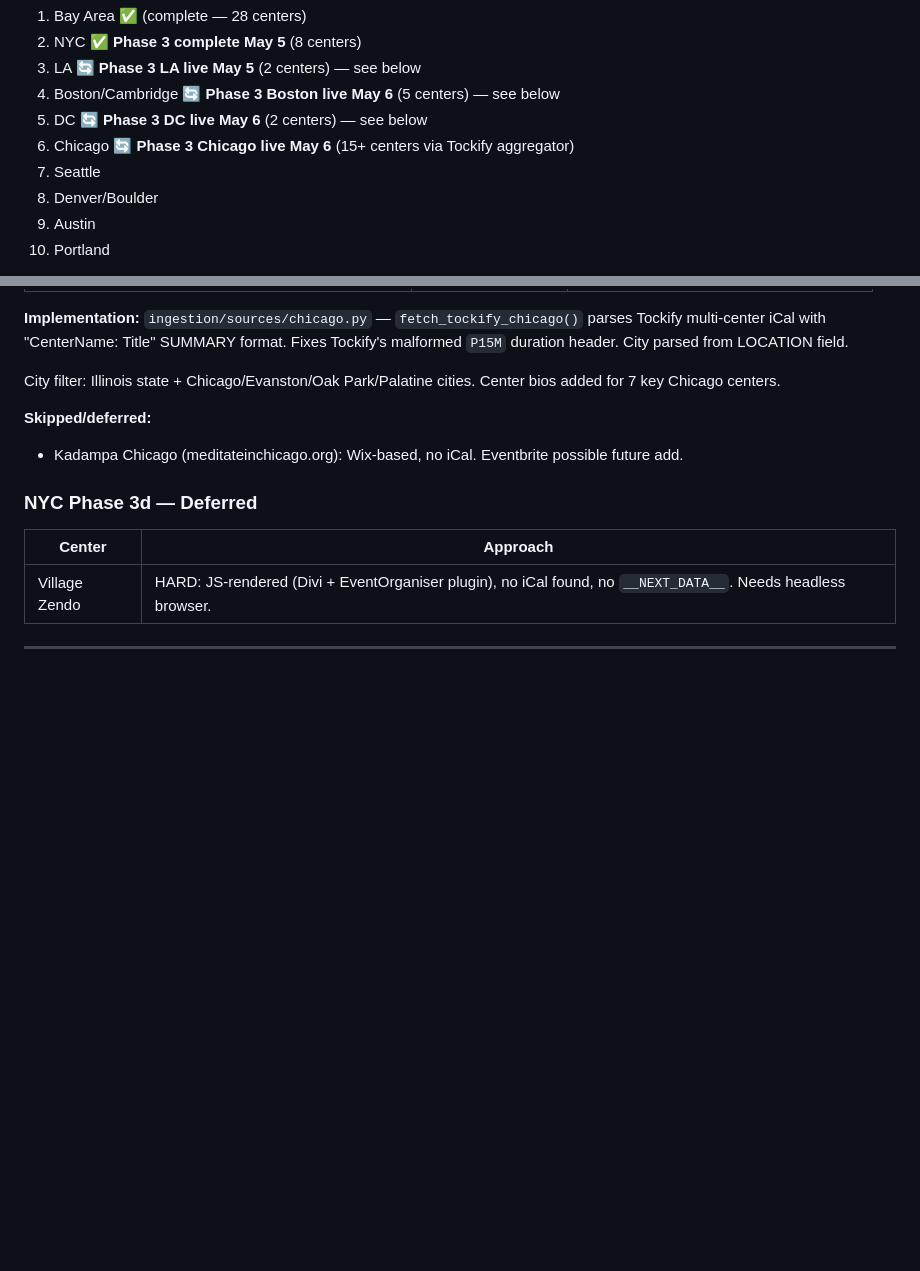
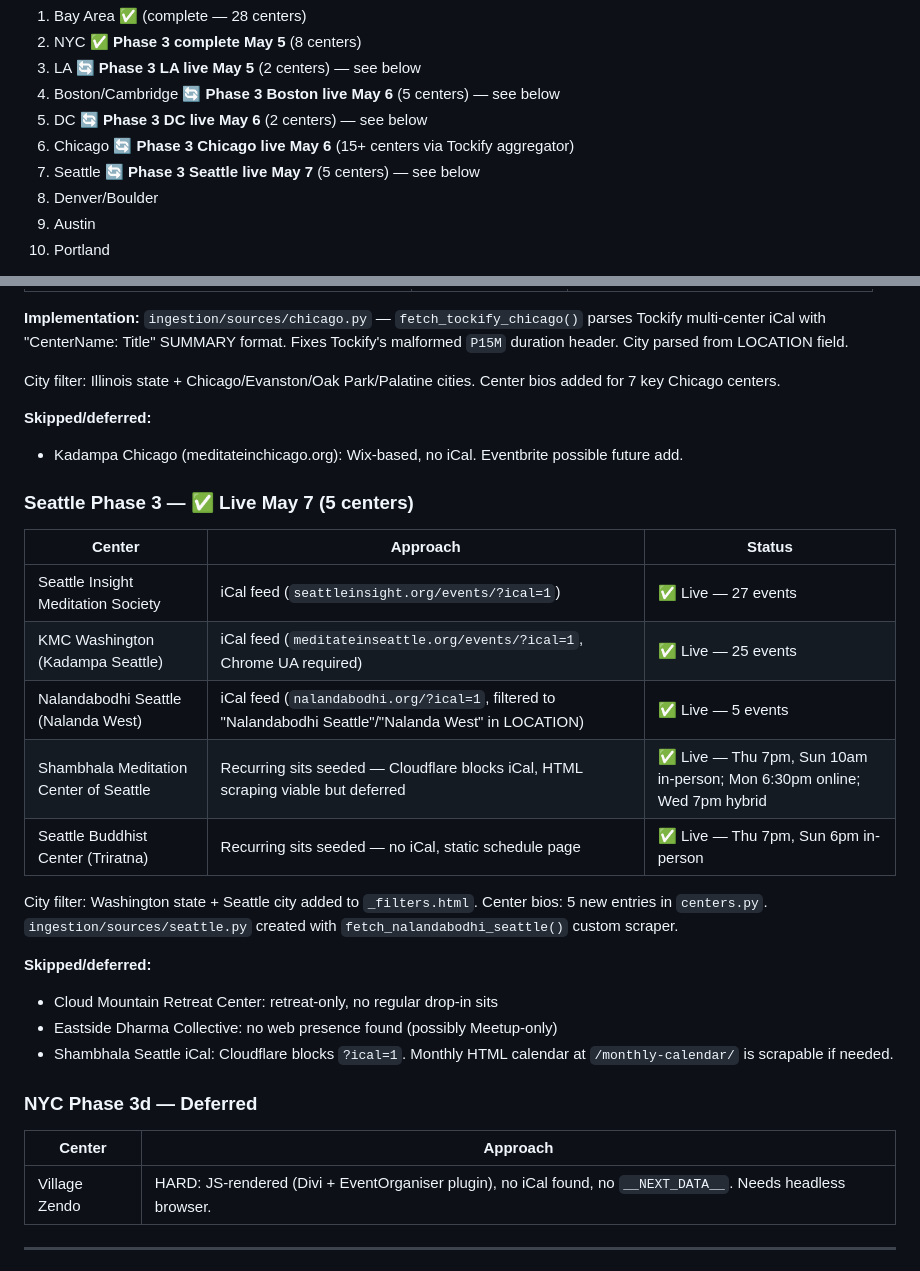
Before and after one commit to austinweisgrau/sanghacalendar, a Markdown page: ROADMAP.md, 2 parts joined by grey strips. GitHub-like rendering; blank space fills up the shorter version.

Commit message:
docs: update ROADMAP for Seattle Phase 3 (heartbeat 10)
Co-Authored-By: Claude Sonnet 4.6 <noreply@anthropic.com>

```diff
--- a/ROADMAP.md
+++ b/ROADMAP.md
@@ -120,7 +120,7 @@ Candidate metros (rough priority):
 4. Boston/Cambridge 🔄 **Phase 3 Boston live May 6** (5 centers) — see below
 5. DC 🔄 **Phase 3 DC live May 6** (2 centers) — see below
 6. Chicago 🔄 **Phase 3 Chicago live May 6** (15+ centers via Tockify aggregator)
-7. Seattle
+7. Seattle 🔄 **Phase 3 Seattle live May 7** (5 centers) — see below
 8. Denver/Boulder
 9. Austin
 10. Portland
@@ -236,6 +236,25 @@ Center bios added for 7 key Chicago centers.
 **Skipped/deferred:**
 - Kadampa Chicago (meditateinchicago.org): Wix-based, no iCal. Eventbrite possible future add.
 
+### Seattle Phase 3 — ✅ Live May 7 (5 centers)
+
+| Center | Approach | Status |
+|--------|----------|--------|
+| Seattle Insight Meditation Society | iCal feed (`seattleinsight.org/events/?ical=1`) | ✅ Live — 27 events |
+| KMC Washington (Kadampa Seattle) | iCal feed (`meditateinseattle.org/events/?ical=1`, Chrome UA required) | ✅ Live — 25 events |
+| Nalandabodhi Seattle (Nalanda West) | iCal feed (`nalandabodhi.org/?ical=1`, filtered to "Nalandabodhi Seattle"/"Nalanda West" in LOCATION) | ✅ Live — 5 events |
+| Shambhala Meditation Center of Seattle | Recurring sits seeded — Cloudflare blocks iCal, HTML scraping viable but deferred | ✅ Live — Thu 7pm, Sun 10am in-person; Mon 6:30pm online; Wed 7pm hybrid |
+| Seattle Buddhist Center (Triratna) | Recurring sits seeded — no iCal, static schedule page | ✅ Live — Thu 7pm, Sun 6pm in-person |
+
+City filter: Washington state + Seattle city added to `_filters.html`.
+Center bios: 5 new entries in `centers.py`.
+`ingestion/sources/seattle.py` created with `fetch_nalandabodhi_seattle()` custom scraper.
+
+**Skipped/deferred:**
+- Cloud Mountain Retreat Center: retreat-only, no regular drop-in sits
+- Eastside Dharma Collective: no web presence found (possibly Meetup-only)
+- Shambhala Seattle iCal: Cloudflare blocks `?ical=1`. Monthly HTML calendar at `/monthly-calendar/` is scrapable if needed.
+
 ### NYC Phase 3d — Deferred
 
 | Center | Approach |
```
Also changed, not shown: other parts of ROADMAP.md (+1 -1 lines).
